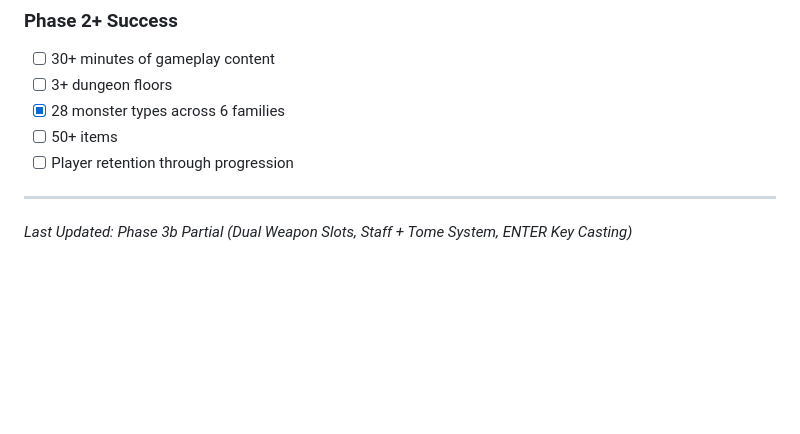
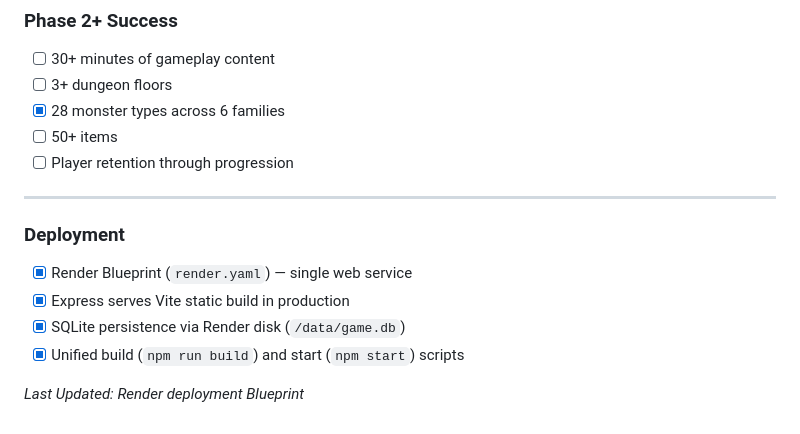
Before and after one commit to debug-everything/dungeon-weaver, a Markdown page: PRD.md, the part around the change. Drawn GitHub-style; blank space fills up the shorter version.

```diff
--- a/PRD.md
+++ b/PRD.md
@@ -386,4 +386,10 @@ A top-down dungeon crawler game built with Phaser 3 featuring RPG elements inclu
 
 ---
 
-*Last Updated: Phase 3b Partial (Dual Weapon Slots, Staff + Tome System, ENTER Key Casting)*
+### Deployment
+- [x] Render Blueprint (`render.yaml`) — single web service
+- [x] Express serves Vite static build in production
+- [x] SQLite persistence via Render disk (`/data/game.db`)
+- [x] Unified build (`npm run build`) and start (`npm start`) scripts
+
+*Last Updated: Render deployment Blueprint*
```
Also changed, not shown: ARCHITECTURE.md (+28 -0 lines), CLAUDE.md (+6 -1 lines).
